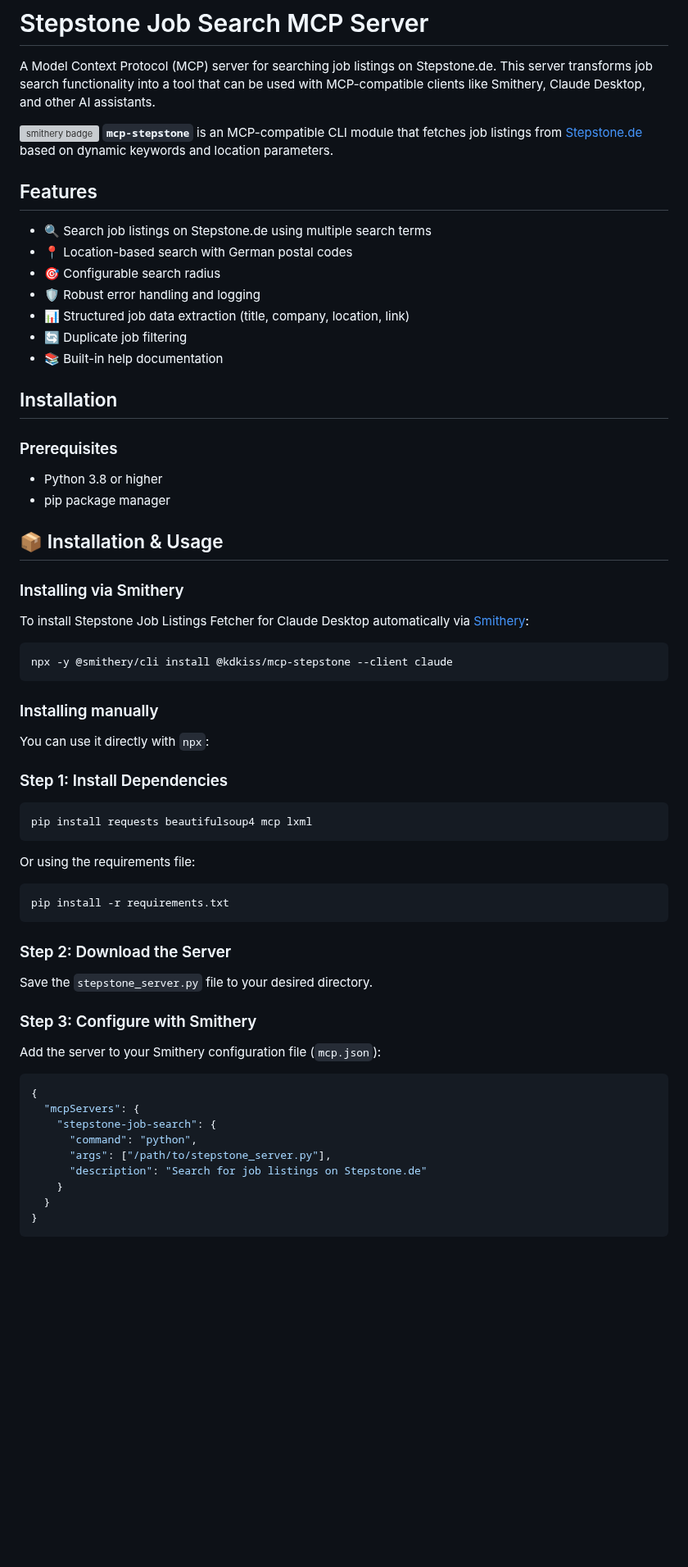
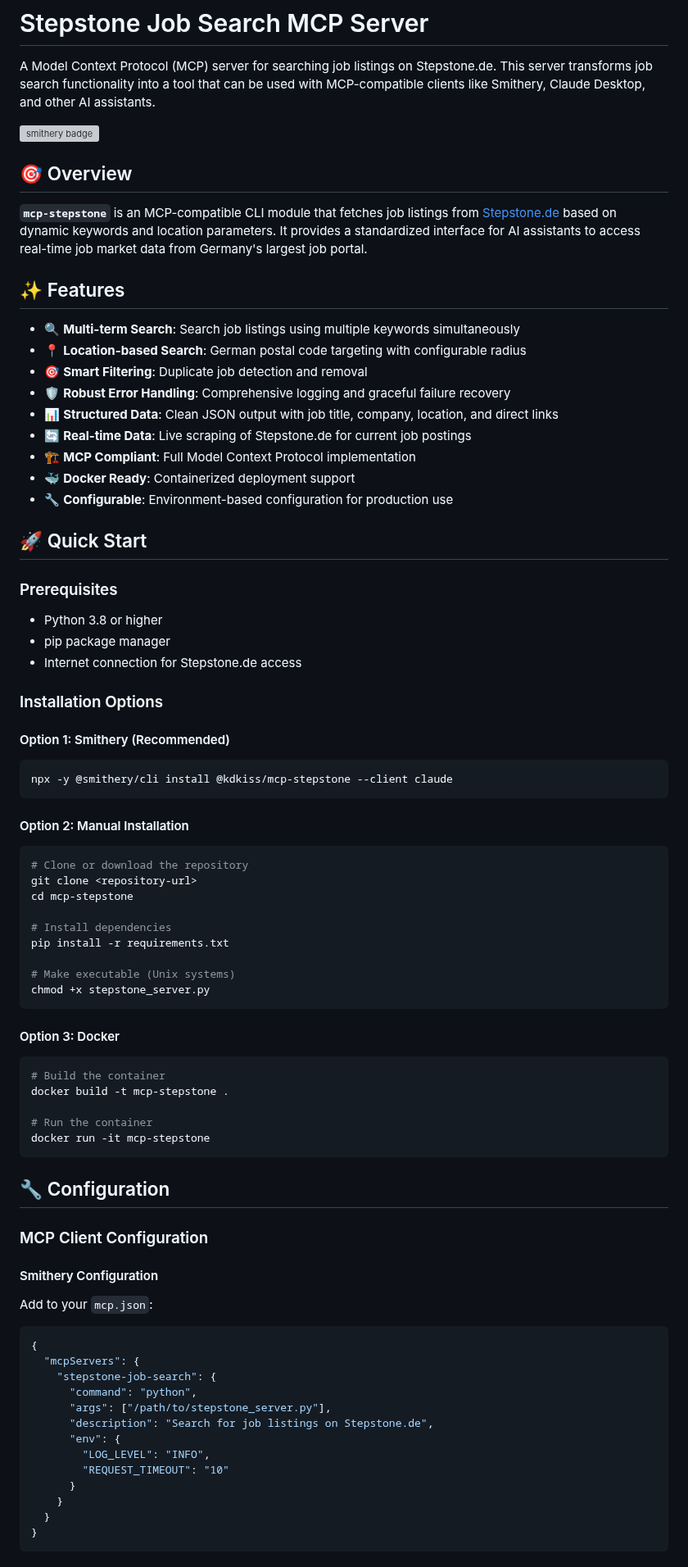
Before and after one commit to kdkiss/mcp-stepstone, a Markdown page: README.md, the part around one of its changes. Shown at 82% size. Drawn GitHub-style; blank space fills up the shorter version; grey boxes are pictures that could not be loaded.

````diff
--- a/README.md
+++ b/README.md
@@ -3,67 +3,77 @@
 A Model Context Protocol (MCP) server for searching job listings on Stepstone.de. This server transforms job search functionality into a tool that can be used with MCP-compatible clients like Smithery, Claude Desktop, and other AI assistants.
 
 [![smithery badge](https://smithery.ai/badge/@kdkiss/mcp-stepstone)](https://smithery.ai/server/@kdkiss/mcp-stepstone)
-**`mcp-stepstone`** is an MCP-compatible CLI module that fetches job listings from [Stepstone.de](https://www.stepstone.de) based on dynamic keywords and location parameters.
 
-## Features
+## 🎯 Overview
 
+**`mcp-stepstone`** is an MCP-compatible CLI module that fetches job listings from [Stepstone.de](https://www.stepstone.de) based on dynamic keywords and location parameters. It provides a standardized interface for AI assistants to access real-time job market data from Germany's largest job portal.
 
-- 🔍 Search job listings on Stepstone.de using multiple search terms
-- 📍 Location-based search with German postal codes
-- 🎯 Configurable search radius
-- 🛡️ Robust error handling and logging
-- 📊 Structured job data extraction (title, company, location, link)
-- 🔄 Duplicate job filtering
-- 📚 Built-in help documentation
+## ✨ Features
 
-## Installation
+- 🔍 **Multi-term Search**: Search job listings using multiple keywords simultaneously
+- 📍 **Location-based Search**: German postal code targeting with configurable radius
+- 🎯 **Smart Filtering**: Duplicate job detection and removal
+- 🛡️ **Robust Error Handling**: Comprehensive logging and graceful failure recovery
+- 📊 **Structured Data**: Clean JSON output with job title, company, location, and direct links
+- 🔄 **Real-time Data**: Live scraping of Stepstone.de for current job postings
+- 🏗️ **MCP Compliant**: Full Model Context Protocol implementation
+- 🐳 **Docker Ready**: Containerized deployment support
+- 🔧 **Configurable**: Environment-based configuration for production use
+
+## 🚀 Quick Start
 
 ### Prerequisites
 
 - Python 3.8 or higher
 - pip package manager
+- Internet connection for Stepstone.de access
 
+### Installation Options
 
-## 📦 Installation & Usage
-
-### Installing via Smithery
-
-To install Stepstone Job Listings Fetcher for Claude Desktop automatically via [Smithery](https://smithery.ai/server/@kdkiss/mcp-stepstone):
-
+#### Option 1: Smithery (Recommended)
 ```bash
 npx -y @smithery/cli install @kdkiss/mcp-stepstone --client claude
 ```
 
-### Installing manually
-You can use it directly with `npx`:
+#### Option 2: Manual Installation
+```bash
+# Clone or download the repository
+git clone <repository-url>
+cd mcp-stepstone
 
-### Step 1: Install Dependencies
+# Install dependencies
+pip install -r requirements.txt
 
-```bash
-pip install requests beautifulsoup4 mcp lxml
+# Make executable (Unix systems)
+chmod +x stepstone_server.py
 ```
 
-Or using the requirements file:
+#### Option 3: Docker
+```bash
+# Build the container
+docker build -t mcp-stepstone .
 
-```bash
-pip install -r requirements.txt
+# Run the container
+docker run -it mcp-stepstone
 ```
 
-### Step 2: Download the Server
+## 🔧 Configuration
 
-Save the `stepstone_server.py` file to your desired directory.
+### MCP Client Configuration
 
-### Step 3: Configure with Smithery
-
-Add the server to your Smithery configuration file (`mcp.json`):
-
+#### Smithery Configuration
+Add to your `mcp.json`:
 ```json
 {
   "mcpServers": {
     "stepstone-job-search": {
       "command": "python",
       "args": ["/path/to/stepstone_server.py"],
-      "description": "Search for job listings on Stepstone.de"
+      "description": "Search for job listings on Stepstone.de",
+      "env": {
+        "LOG_LEVEL": "INFO",
+        "REQUEST_TIMEOUT": "10"
+      }
     }
   }
 }
````
Also changed, not shown: other parts of README.md (+264 -145 lines).
